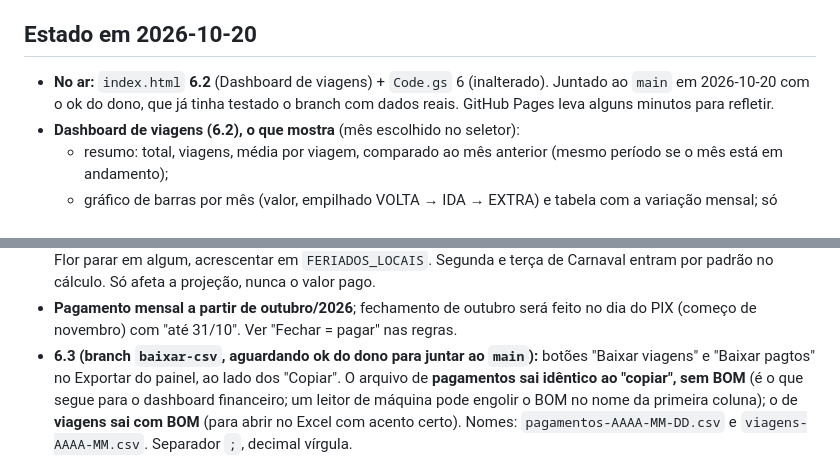
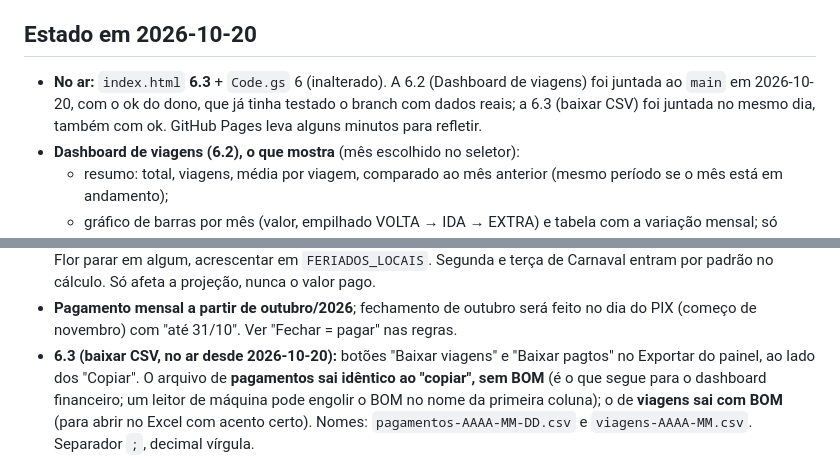
Before and after one commit to Renan1/viagens-couveflor, a Markdown page: CLAUDE.md, 2 parts joined by grey strips. Drawn GitHub-style.

Commit message:
CLAUDE.md: 6.3 juntada ao main, estado no ar atualizado
Co-Authored-By: Claude Sonnet 5.5 <noreply@anthropic.com>
Claude-Session: https://claude.ai/code/session_01Ld8eHq9EWbVTBpMs1doDMF

```diff
--- a/CLAUDE.md
+++ b/CLAUDE.md
@@ -145,9 +145,10 @@ gestor no aparelho (inclui `cf_cache_gestor_todas`, o histórico do dashboard).
 
 ## Estado em 2026-10-20
 
-- **No ar:** `index.html` **6.2** (Dashboard de viagens) + `Code.gs` 6 (inalterado).
-  Juntado ao `main` em 2026-10-20 com o ok do dono, que já tinha testado o branch com
-  dados reais. GitHub Pages leva alguns minutos para refletir.
+- **No ar:** `index.html` **6.3** + `Code.gs` 6 (inalterado). A 6.2 (Dashboard de
+  viagens) foi juntada ao `main` em 2026-10-20, com o ok do dono, que já tinha testado o
+  branch com dados reais; a 6.3 (baixar CSV) foi juntada no mesmo dia, também com ok.
+  GitHub Pages leva alguns minutos para refletir.
 - **Dashboard de viagens (6.2), o que mostra** (mês escolhido no seletor):
   - resumo: total, viagens, média por viagem, comparado ao mês anterior (mesmo período se
     o mês está em andamento);
@@ -176,7 +177,7 @@ gestor no aparelho (inclui `cf_cache_gestor_todas`, o histórico do dashboard).
   no cálculo. Só afeta a projeção, nunca o valor pago.
 - **Pagamento mensal a partir de outubro/2026**; fechamento de outubro será feito no dia
   do PIX (começo de novembro) com "até 31/10". Ver "Fechar = pagar" nas regras.
-- **6.3 (branch `baixar-csv`, aguardando ok do dono para juntar ao `main`):** botões
+- **6.3 (baixar CSV, no ar desde 2026-10-20):** botões
   "Baixar viagens" e "Baixar pagtos" no Exportar do painel, ao lado dos "Copiar". O
   arquivo de **pagamentos sai idêntico ao "copiar", sem BOM** (é o que segue para o
   dashboard financeiro; um leitor de máquina pode engolir o BOM no nome da primeira
```
